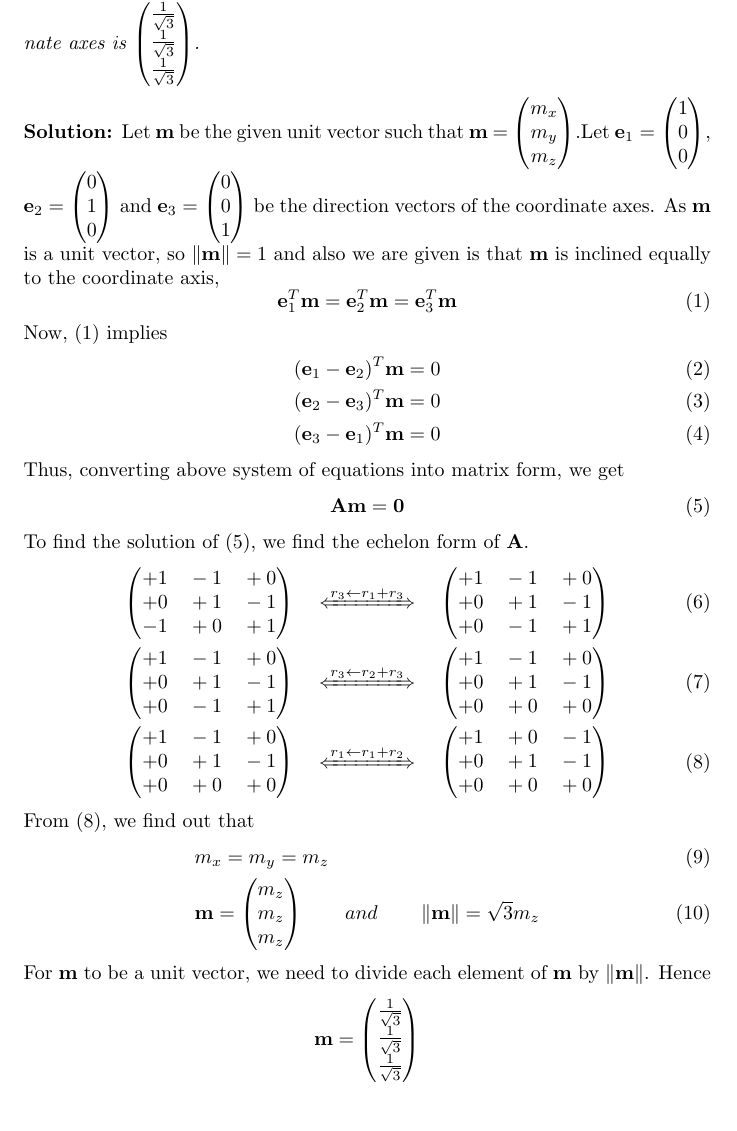
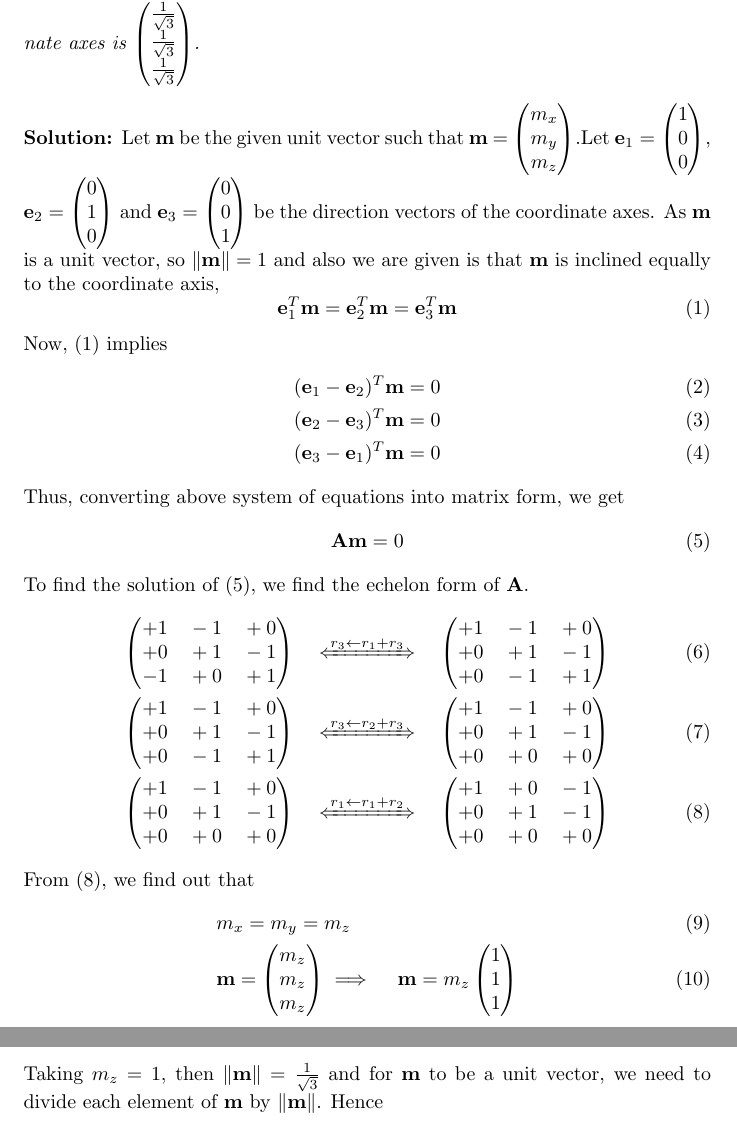
Before and after one commit to saranshbali/EE5609, a LaTeX problem sheet (Assignment1/Latex/assignment1.tex): part of page 1 of 2 before the commit and two parts of pages 1 and 2 of 2 after it, the two joined at a grey line, cut so that both start at the same text. Compiled offline with pdfLaTeX.

Commit message:
New Updates

```diff
--- a/Assignment1/Latex/assignment1.tex
+++ b/Assignment1/Latex/assignment1.tex
@@ -21,7 +21,7 @@ As $\vec{m}$ is a unit vector, so $\norm{\vec{m}} =1$ and also we are given is t
 \begin{equation}{\label{1}}
 \vec{e}_1^T\vec{m} =\vec{e}_2^T\vec{m}=\vec{e}_3^T\vec{m}
 \end{equation}
-Now, ($\ref{1}$) implies
+Now, (\ref{1}) implies
 \begin{align}
 	(\vec{e}_1 -\vec{e}_2)^T\vec{m} = 0 \\
 	(\vec{e}_2 -\vec{e}_3)^T\vec{m} = 0 \\
@@ -29,23 +29,23 @@ Now, ($\ref{1}$) implies
 \end{align}
 Thus, converting above system of equations into matrix form, we get
 \begin{equation}{\label{2}}
-\vec{Am = 0 }
+\vec{A}\vec{m} = 0
 \end{equation}
-To find the solution of ($\ref{2}$), we find the  echelon form of  $\vec{A}$.
+To find the solution of (\ref{2}), we find the  echelon form of  $\vec{A}$.
 \begin{align}
 & \myvec{+1 \quad  -1 \quad +0 \\ +0 \quad +1 \quad -1 \\ -1 \quad +0 \quad +1 } \quad \xLeftrightarrow[]{r_3 \leftarrow r_1 + r_3} \quad \myvec{+1 \quad  -1 \quad +0 \\ +0 \quad +1 \quad -1 \\ +0 \quad -1 \quad +1 } \\
 & \myvec{+1 \quad  -1 \quad +0 \\ +0 \quad +1 \quad -1 \\ +0 \quad -1 \quad +1 } \quad \xLeftrightarrow[]{r_3 \leftarrow r_2 + r_3} \quad \myvec{+1 \quad  -1 \quad +0 \\ +0 \quad +1 \quad -1 \\ +0 \quad +0 \quad +0 } \\
 & \myvec{+1 \quad  -1 \quad +0 \\ +0 \quad +1 \quad -1 \\ +0 \quad +0 \quad +0 } \quad \xLeftrightarrow[]{r_1\leftarrow r_1+r_2} \quad  \myvec{+1 \quad  +0 \quad -1 \\ +0 \quad +1 \quad -1 \\ +0 \quad +0 \quad +0 }{\label{3}}
 \end{align}
-From ($\ref{3}$), we find out that
+From (\ref{3}), we find out that
 \begin{align}
 & m_x = m_y = m_z \\
-& \vec{m} = \myvec{ m_z\\ m_z \\m_z} \qquad and \qquad \norm{\vec{m}} = \sqrt{3}m_z
+& \vec{m} = \myvec{ m_z\\ m_z \\m_z}  \implies \quad \vec{m} = m_z\myvec{ 1\\ 1 \\1}
 \end{align}
-For $\vec{m}$ to be a unit vector, we need to divide each element of $\vec{m}$ by $\norm{\vec{m}}$. Hence
-\begin{equation*}
+Taking $m_z =1$, then $\norm{\vec{m}} = \frac{1}{\sqrt{3}}$ and for $\vec{m}$ to be a unit vector, we need to divide each element of $\vec{m}$ by $\norm{\vec{m}}$. Hence
+\begin{equation}
 \vec{m} = \myvec{\frac{1}{\sqrt{3}} \\ \frac{1}{\sqrt{3}} \\ \frac{1}{\sqrt{3}}}
-\end{equation*}
+\end{equation}
 Thus, we see that  $\vec{m}$ = $\myvec{ \frac{1}{\sqrt{3}} \\ \frac{1}{\sqrt{3}} \\ \frac{1}{\sqrt{3}}}$ is the unit direction vector inclined equally to the coordinate axes.
 \begin{figure}[!htb]
 
```
Also changed, not shown: Assignment1/Latex/assignment1.pdf, 2 other files.
